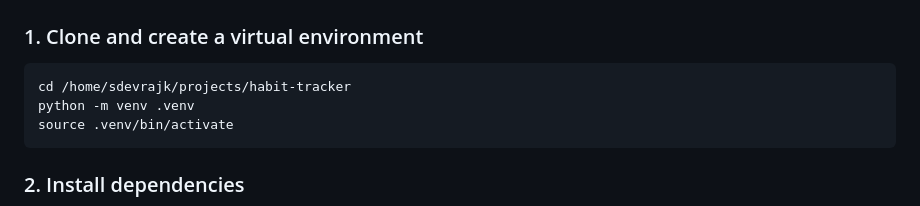
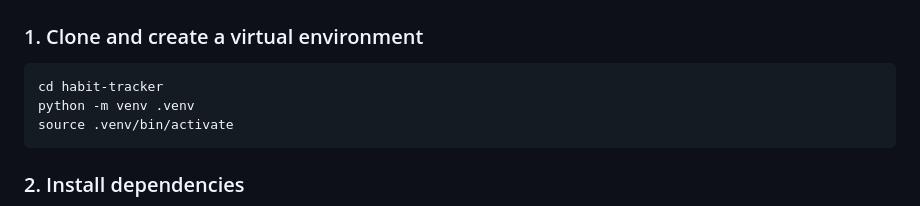
Before and after one commit to SDevrajK/habit-tracker, a Markdown page: docs/SETUP.md, the part around the change. GitHub-like rendering.

Commit message:
Scrub personal path from SETUP docs

````diff
--- a/docs/SETUP.md
+++ b/docs/SETUP.md
@@ -16,7 +16,7 @@
 ### 1. Clone and create a virtual environment
 
 ```bash
-cd /home/sdevrajk/projects/habit-tracker
+cd habit-tracker
 python -m venv .venv
 source .venv/bin/activate
 ```
````
